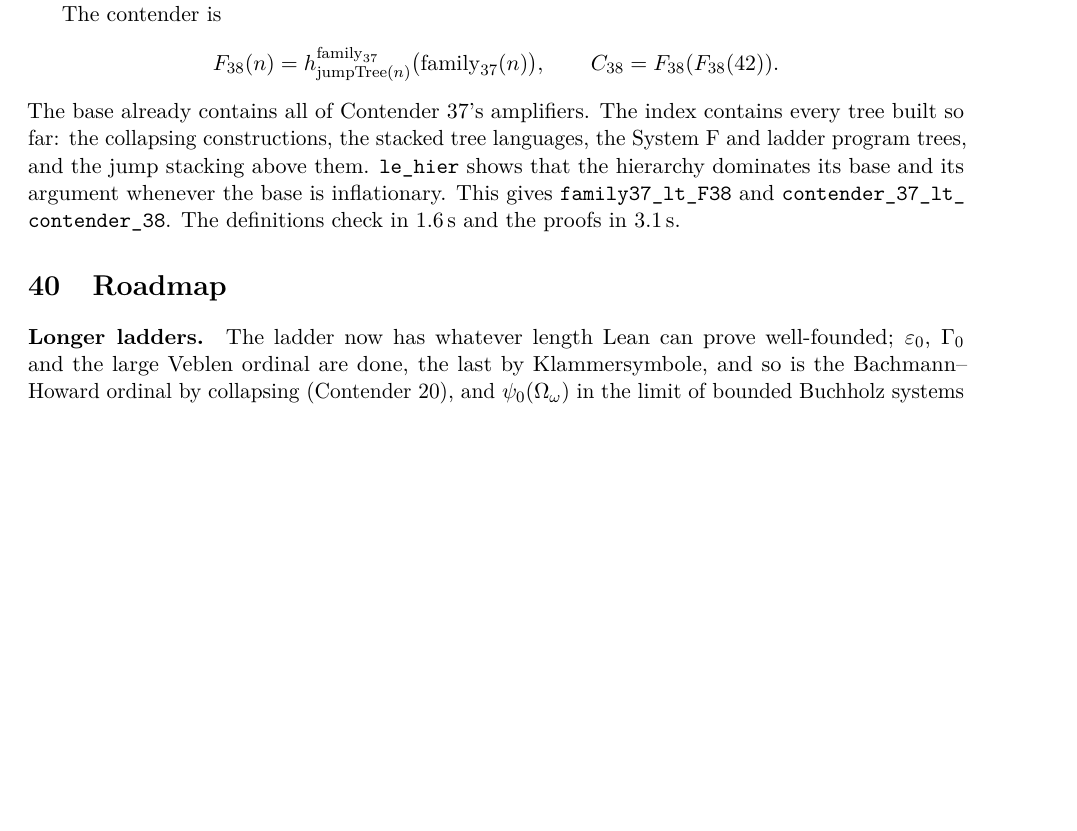
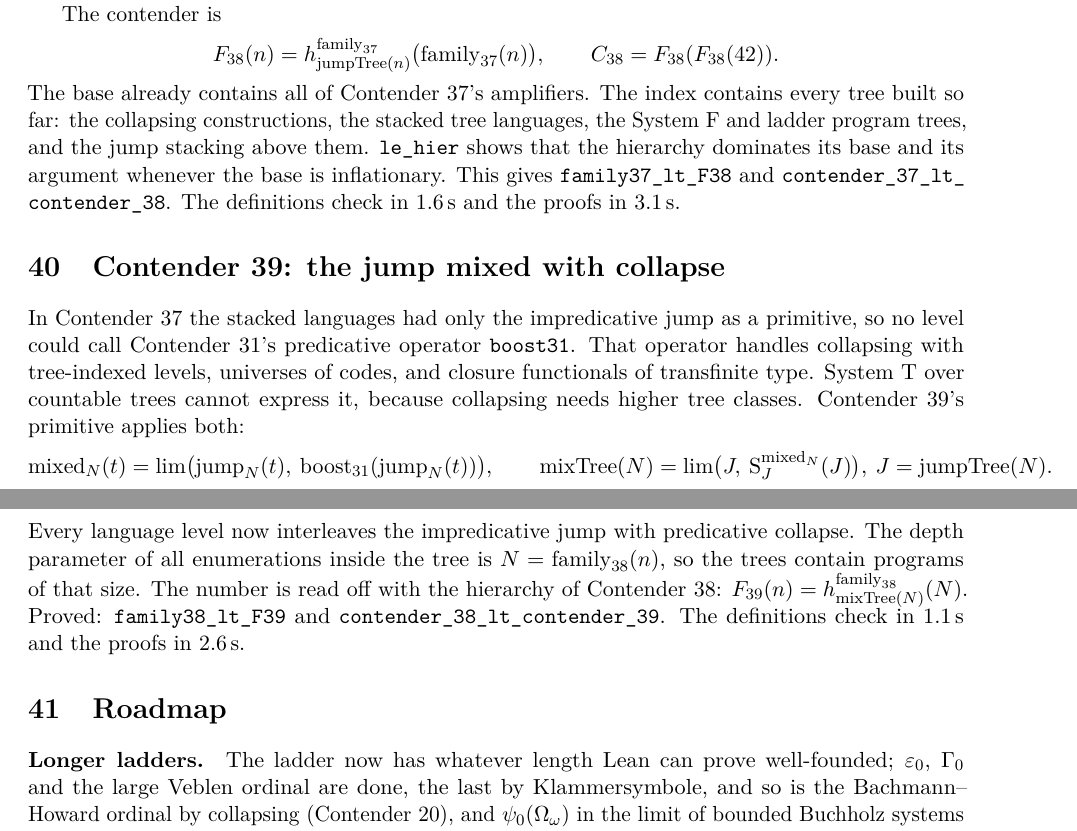
Before and after one commit to VladimirReshetnikov/BusyLean, a LaTeX paper (article/busylean.tex): part of page 29 of 31 before the commit and two parts of pages 29 and 30 of 31 after it, the two joined at a grey line, cut so that both start at the same text, the shorter picture padded with empty space. Compiled offline with pdfLaTeX.

Commit message:
Docs: Contender 39, the jump mixed with collapse
Article (rebuilt busylean.pdf, 31 pages, no LaTeX errors): a new section
explains why Contender 37's stacked languages could not reach boost31
(collapsing needs higher tree classes, beyond System T over countable
trees). It defines the mixed primitive lim(jump t, boost31 (jump t)) and
mixTree, raises the enumeration depth to family38 n, and reads the number
off with the hierarchy of Contender 38. The abstract and status table
(row 39) are extended.

README: current-contender section for Contender 39, layout and history
rows, and timings.

Co-Authored-By: Claude Opus 5.5 <noreply@anthropic.com>

```diff
--- a/article/busylean.tex
+++ b/article/busylean.tex
@@ -1660,6 +1661,28 @@ them. \lean{le\_hier} shows that the hierarchy dominates its base and its
 argument whenever the base is inflationary. This gives
 \lean{family37\_lt\_F38} and \lean{contender\_37\_lt\_\allowbreak contender\_38}.
 The definitions check in 1.6\,s and the proofs in 3.1\,s.
+
+%======================================================================
+\section{Contender 39: the jump mixed with collapse}
+
+In Contender~37 the stacked languages had only the impredicative jump as a
+primitive, so no level could call Contender~31's predicative operator
+\lean{boost31}. That operator handles collapsing with tree-indexed levels,
+universes of codes, and closure functionals of transfinite type. System~T over
+countable trees cannot express it, because collapsing needs higher tree
+classes. Contender~39's primitive applies both:
+\[
+\mathrm{mixed}_N(t)=\lim\bigl(\mathrm{jump}_N(t),\ \mathrm{boost}_{31}(\mathrm{jump}_N(t))\bigr),
+\qquad
+\mathrm{mixTree}(N)=\lim\bigl(J,\ \mathrm{S}^{\mathrm{mixed}_N}_{J}(J)\bigr),\ J=\mathrm{jumpTree}(N).
+\]
+Every language level now interleaves the impredicative jump with predicative
+collapse. The depth parameter of all enumerations inside the tree is
+$N=\mathrm{family}_{38}(n)$, so the trees contain programs of that size. The
+number is read off with the hierarchy of Contender~38:
+$F_{39}(n)=h^{\mathrm{family}_{38}}_{\mathrm{mixTree}(N)}(N)$. Proved:
+\lean{family38\_lt\_F39} and \lean{contender\_38\_lt\_\allowbreak contender\_39}.
+The definitions check in 1.1\,s and the proofs in 2.6\,s.
 
 %======================================================================
 \section{Roadmap}
```
Also changed, not shown: README.md, article/busylean.pdf, article/busylean.tex (4 more changed lines).
